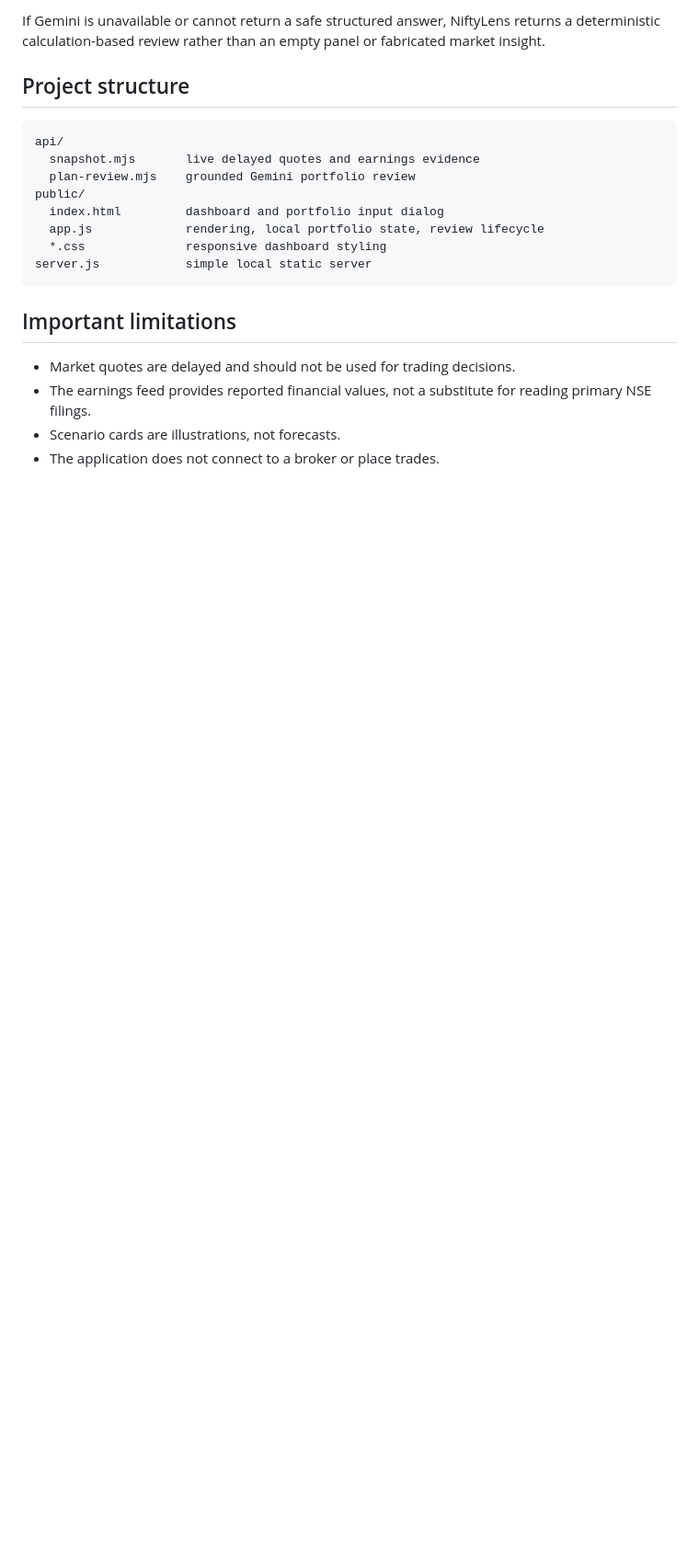
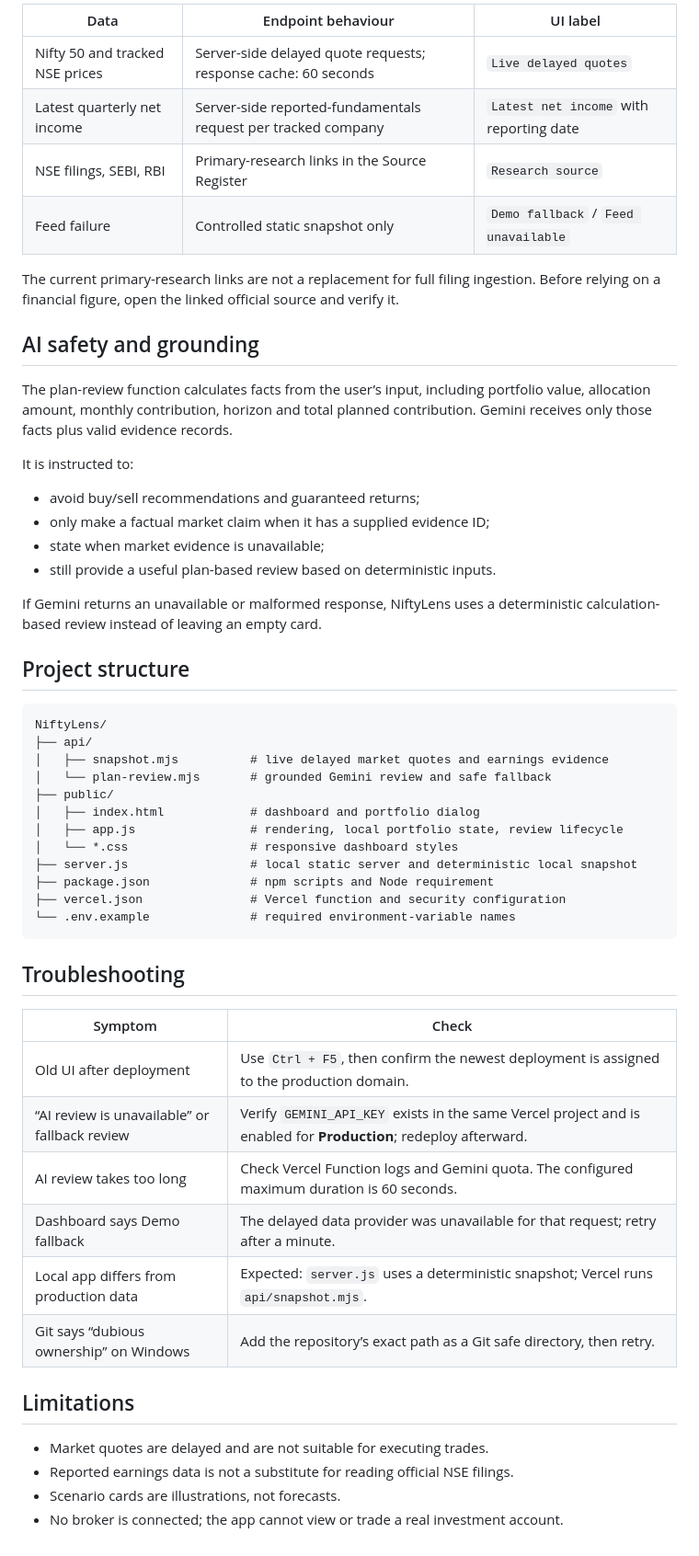
Before and after one commit to MDHRAJA/NiftyLens, a Markdown page: README.md, the part around one of its changes. Shown at 92% size. Drawn GitHub-style; blank space fills up the shorter version.

````diff
--- a/README.md
+++ b/README.md
@@ -63,22 +138,57 @@ The key is only read by `api/plan-review.mjs`. It is never rendered in the clien
 
-If Gemini is unavailable or cannot return a safe structured answer, NiftyLens returns a deterministic calculation-based review rather than an empty panel or fabricated market insight.
+| Data | Endpoint behaviour | UI label |
+| --- | --- | --- |
+| Nifty 50 and tracked NSE prices | Server-side delayed quote requests; response cache: 60 seconds | `Live delayed quotes` |
+| Latest quarterly net income | Server-side reported-fundamentals request per tracked company | `Latest net income` with reporting date |
+| NSE filings, SEBI, RBI | Primary-research links in the Source Register | `Research source` |
+| Feed failure | Controlled static snapshot only | `Demo fallback` / `Feed unavailable` |
+
+The current primary-research links are not a replacement for full filing ingestion. Before relying on a financial figure, open the linked official source and verify it.
+
+## AI safety and grounding
+
+The plan-review function calculates facts from the user’s input, including portfolio value, allocation amount, monthly contribution, horizon and total planned contribution. Gemini receives only those facts plus valid evidence records.
+
+It is instructed to:
+
+- avoid buy/sell recommendations and guaranteed returns;
+- only make a factual market claim when it has a supplied evidence ID;
+- state when market evidence is unavailable;
+- still provide a useful plan-based review based on deterministic inputs.
+
+If Gemini returns an unavailable or malformed response, NiftyLens uses a deterministic calculation-based review instead of leaving an empty card.
 
 ## Project structure
 
 ```text
-api/
-  snapshot.mjs       live delayed quotes and earnings evidence
-  plan-review.mjs    grounded Gemini portfolio review
-public/
-  index.html         dashboard and portfolio input dialog
-  app.js             rendering, local portfolio state, review lifecycle
-  *.css              responsive dashboard styling
-server.js            simple local static server
+NiftyLens/
+├── api/
+│   ├── snapshot.mjs          # live delayed market quotes and earnings evidence
+│   └── plan-review.mjs       # grounded Gemini review and safe fallback
+├── public/
+│   ├── index.html            # dashboard and portfolio dialog
+│   ├── app.js                # rendering, local portfolio state, review lifecycle
+│   └── *.css                 # responsive dashboard styles
+├── server.js                 # local static server and deterministic local snapshot
+├── package.json              # npm scripts and Node requirement
+├── vercel.json               # Vercel function and security configuration
+└── .env.example              # required environment-variable names
 ```
 
-## Important limitations
+## Troubleshooting
 
-- Market quotes are delayed and should not be used for trading decisions.
-- The earnings feed provides reported financial values, not a substitute for reading primary NSE filings.
+| Symptom | Check |
+| --- | --- |
+| Old UI after deployment | Use `Ctrl + F5`, then confirm the newest deployment is assigned to the production domain. |
+| “AI review is unavailable” or fallback review | Verify `GEMINI_API_KEY` exists in the same Vercel project and is enabled for **Production**; redeploy afterward. |
+| AI review takes too long | Check Vercel Function logs and Gemini quota. The configured maximum duration is 60 seconds. |
+| Dashboard says Demo fallback | The delayed data provider was unavailable for that request; retry after a minute. |
+| Local app differs from production data | Expected: `server.js` uses a deterministic snapshot; Vercel runs `api/snapshot.mjs`. |
+| Git says “dubious ownership” on Windows | Add the repository’s exact path as a Git safe directory, then retry. |
+
+## Limitations
+
+- Market quotes are delayed and are not suitable for executing trades.
+- Reported earnings data is not a substitute for reading official NSE filings.
 - Scenario cards are illustrations, not forecasts.
-- The application does not connect to a broker or place trades.
+- No broker is connected; the app cannot view or trade a real investment account.
````
Also changed, not shown: other parts of README.md (+110 -35 lines).
